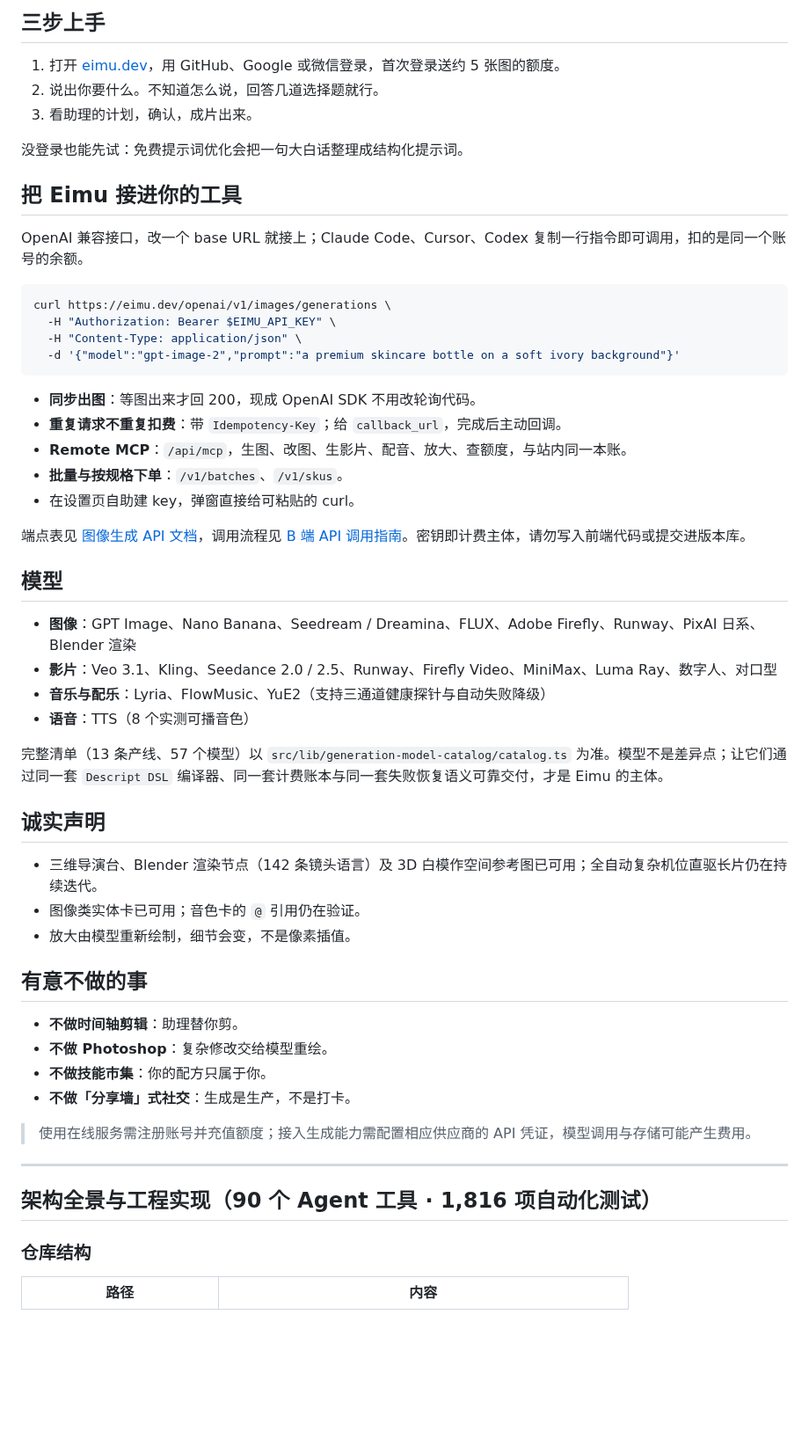
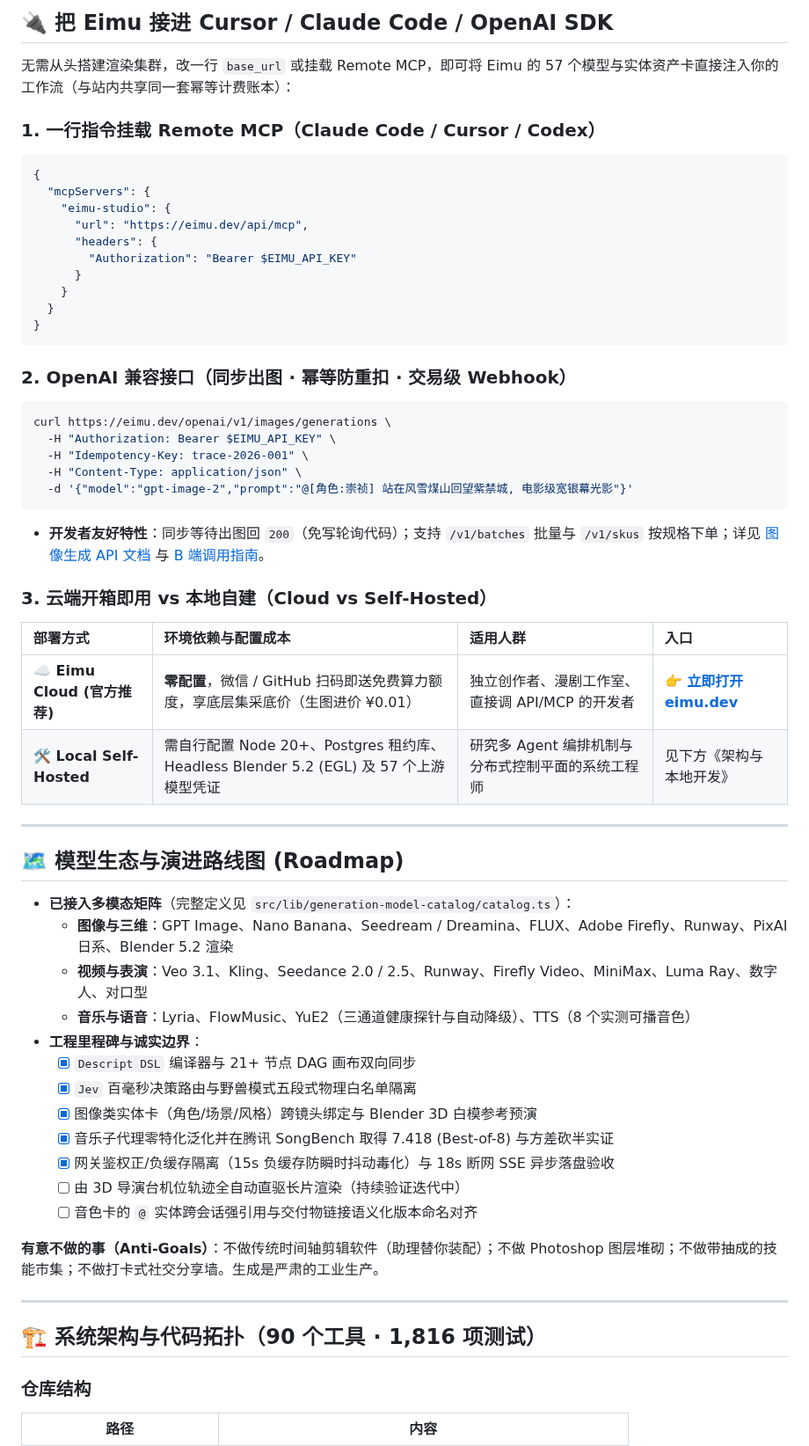
Before and after one commit to tinchak0207/Eimu, a Markdown page: README.md, the part around one of its changes. Shown at 88% size. GitHub-like rendering; blank space fills up the shorter version.

Commit message:
docs(readme): polish GitHub landing — paradigm table, runtime ASCII, SongBench poster

````diff
--- a/README.md
+++ b/README.md
@@ -133,58 +166,61 @@ Eimu Agentic Runtime 彻底摒弃了让单一全能模型“既当裁判又当
 
-## 三步上手
+## 🔌 把 Eimu 接进 Cursor / Claude Code / OpenAI SDK
 
-1. 打开 [eimu.dev](https://eimu.dev/)，用 GitHub、Google 或微信登录，首次登录送约 5 张图的额度。
-2. 说出你要什么。不知道怎么说，回答几道选择题就行。
-3. 看助理的计划，确认，成片出来。
+无需从头搭建渲染集群，改一行 `base_url` 或挂载 Remote MCP，即可将 Eimu 的 57 个模型与实体资产卡直接注入你的工作流（与站内共享同一套幂等计费账本）：
 
-没登录也能先试：免费提示词优化会把一句大白话整理成结构化提示词。
+### 1. 一行指令挂载 Remote MCP（Claude Code / Cursor / Codex）
+```json
+{
+  "mcpServers": {
+    "eimu-studio": {
+      "url": "https://eimu.dev/api/mcp",
+      "headers": {
+        "Authorization": "Bearer $EIMU_API_KEY"
+      }
+    }
+  }
+}
+```
 
-## 把 Eimu 接进你的工具
-
-OpenAI 兼容接口，改一个 base URL 就接上；Claude Code、Cursor、Codex 复制一行指令即可调用，扣的是同一个账号的余额。
-
+### 2. OpenAI 兼容接口（同步出图 · 幂等防重扣 · 交易级 Webhook）
 ```bash
 curl https://eimu.dev/openai/v1/images/generations \
   -H "Authorization: Bearer $EIMU_API_KEY" \
+  -H "Idempotency-Key: trace-2026-001" \
   -H "Content-Type: application/json" \
-  -d '{"model":"gpt-image-2","prompt":"a premium skincare bottle on a soft ivory background"}'
+  -d '{"model":"gpt-image-2","prompt":"@[角色:崇祯] 站在风雪煤山回望紫禁城, 电影级宽银幕光影"}'
 ```
+- **开发者友好特性**：同步等待出图回 `200`（免写轮询代码）；支持 `/v1/batches` 批量与 `/v1/skus` 按规格下单；详见 [图像生成 API 文档](docs/biz-api.md) 与 [B 端调用指南](docs/biz-api-guide.md)。
 
-- **同步出图**：等图出来才回 200，现成 OpenAI SDK 不用改轮询代码。
-- **重复请求不重复扣费**：带 `Idempotency-Key`；给 `callback_url`，完成后主动回调。
-- **Remote MCP**：`/api/mcp`，生图、改图、生影片、配音、放大、查额度，与站内同一本账。
-- **批量与按规格下单**：`/v1/batches`、`/v1/skus`。
-- 在设置页自助建 key，弹窗直接给可粘贴的 curl。
+### 3. 云端开箱即用 vs 本地自建（Cloud vs Self-Hosted）
 
-端点表见 [图像生成 API 文档](docs/biz-api.md)，调用流程见 [B 端 API 调用指南](docs/biz-api-guide.md)。密钥即计费主体，请勿写入前端代码或提交进版本库。
-
-## 模型
-
-- **图像**：GPT Image、Nano Banana、Seedream / Dreamina、FLUX、Adobe Firefly、Runway、PixAI 日系、Blender 渲染
-- **影片**：Veo 3.1、Kling、Seedance 2.0 / 2.5、Runway、Firefly Video、MiniMax、Luma Ray、数字人、对口型
-- **音乐与配乐**：Lyria、FlowMusic、YuE2（支持三通道健康探针与自动失败降级）
-- **语音**：TTS（8 个实测可播音色）
-
-完整清单（13 条产线、57 个模型）以 `src/lib/generation-model-catalog/catalog.ts` 为准。模型不是差异点；让它们通过同一套 `Descript DSL` 编译器、同一套计费账本与同一套失败恢复语义可靠交付，才是 Eimu 的主体。
-
-## 诚实声明
-
-- 三维导演台、Blender 渲染节点（142 条镜头语言）及 3D 白模作空间参考图已可用；全自动复杂机位直驱长片仍在持续迭代。
-- 图像类实体卡已可用；音色卡的 `@` 引用仍在验证。
-- 放大由模型重新绘制，细节会变，不是像素插值。
-
-## 有意不做的事
-
-- **不做时间轴剪辑**：助理替你剪。
-- **不做 Photoshop**：复杂修改交给模型重绘。
-- **不做技能市集**：你的配方只属于你。
-- **不做「分享墙」式社交**：生成是生产，不是打卡。
-
-> 使用在线服务需注册账号并充值额度；接入生成能力需配置相应供应商的 API 凭证，模型调用与存储可能产生费用。
+| 部署方式 | 环境依赖与配置成本 | 适用人群 | 入口 |
+| :--- | :--- | :--- | :--- |
+| **☁️ Eimu Cloud (官方推荐)** | **零配置**，微信 / GitHub 扫码即送免费算力额度，享底层集采底价（生图进价 ¥0.01） | 独立创作者、漫剧工作室、直接调 API/MCP 的开发者 | **[👉 立即打开 eimu.dev](https://eimu.dev/)** |
+| **🛠️ Local Self-Hosted** | 需自行配置 Node 20+、Postgres 租约库、Headless Blender 5.2 (EGL) 及 57 个上游模型凭证 | 研究多 Agent 编排机制与分布式控制平面的系统工程师 | 见下方《架构与本地开发》 |
 
 ---
 
-## 架构全景与工程实现（90 个 Agent 工具 · 1,816 项自动化测试）
+## 🗺️ 模型生态与演进路线图 (Roadmap)
+
+- **已接入多模态矩阵**（完整定义见 `src/lib/generation-model-catalog/catalog.ts`）：
+  - **图像与三维**：GPT Image、Nano Banana、Seedream / Dreamina、FLUX、Adobe Firefly、Runway、PixAI 日系、Blender 5.2 渲染
+  - **视频与表演**：Veo 3.1、Kling、Seedance 2.0 / 2.5、Runway、Firefly Video、MiniMax、Luma Ray、数字人、对口型
+  - **音乐与语音**：Lyria、FlowMusic、YuE2（三通道健康探针与自动降级）、TTS（8 个实测可播音色）
+- **工程里程碑与诚实边界**：
+  - [x] `Descript DSL` 编译器与 21+ 节点 DAG 画布双向同步
+  - [x] `Jev` 百毫秒决策路由与野兽模式五段式物理白名单隔离
+  - [x] 图像类实体卡（角色/场景/风格）跨镜头绑定与 Blender 3D 白模参考预演
+  - [x] 音乐子代理零特化泛化并在腾讯 SongBench 取得 7.418 (Best-of-8) 与方差砍半实证
+  - [x] 网关鉴权正/负缓存隔离（15s 负缓存防瞬时抖动毒化）与 18s 断网 SSE 异步落盘验收
+  - [ ] 由 3D 导演台机位轨迹全自动直驱长片渲染（持续验证迭代中）
+  - [ ] 音色卡的 `@` 实体跨会话强引用与交付物链接语义化版本命名对齐
+
+**有意不做的事（Anti-Goals）**：不做传统时间轴剪辑软件（助理替你装配）；不做 Photoshop 图层堆砌；不做带抽成的技能市集；不做打卡式社交分享墙。生成是严肃的工业生产。
+
+---
+
+## 🏗️ 系统架构与代码拓扑（90 个工具 · 1,816 项测试）
 
 ### 仓库结构
 
````
Also changed, not shown: other parts of README.md (+121 -82 lines), docs/preview/POSTER-grammy-leaderboard.png (added), docs/preview/ZH-8-mechanism.png (added).
